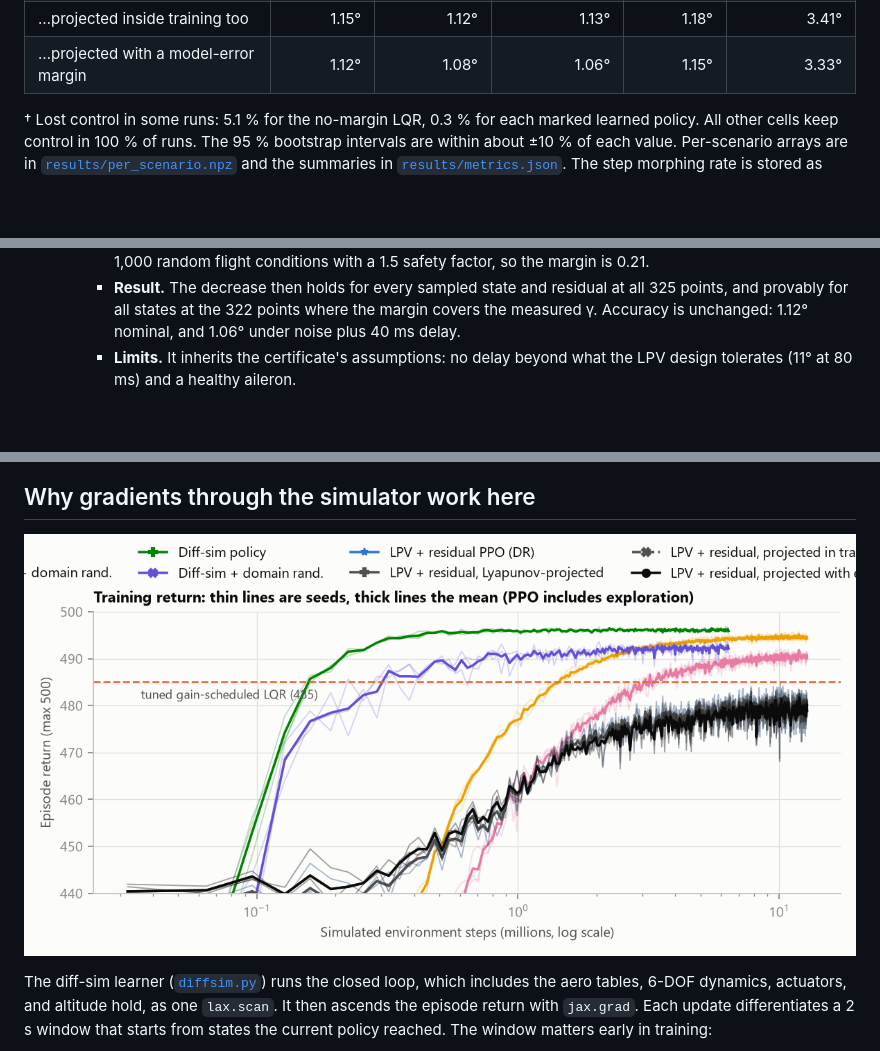
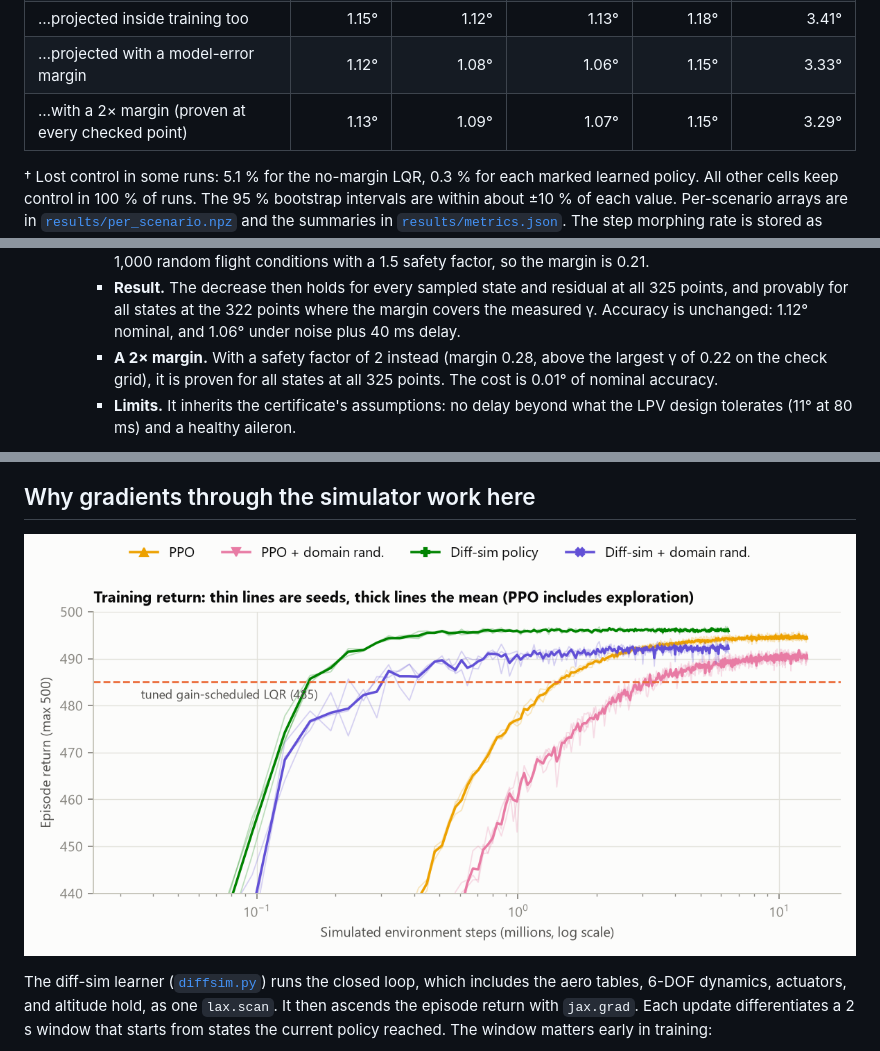
Before and after one commit to jihoonlee91/morphing-uav-jax, a Markdown page: README.md, 3 parts joined by grey strips. GitHub-like rendering; pictures changed too: results/figures/learning_curve.png; blank space fills up the shorter version.

```diff
--- a/README.md
+++ b/README.md
@@ -72,6 +72,7 @@ paired comparisons. Learned rows pool 3 training seeds, giving 768 runs per cell
 | …residual Lyapunov-projected at run time | 1.16° | 1.13° | 1.15° | 1.19° | 3.48° |
 | …projected inside training too | 1.15° | 1.12° | 1.13° | 1.18° | 3.41° |
 | …projected with a model-error margin | 1.12° | 1.08° | 1.06° | 1.15° | 3.33° |
+| …with a 2× margin (proven at every checked point) | 1.13° | 1.09° | 1.07° | 1.15° | 3.29° |
 
 † Lost control in some runs: 5.1 % for the no-margin LQR, 0.3 % for each marked learned
 policy. All other cells keep control in 100 % of runs. The 95 % bootstrap intervals are within about ±10 % of
@@ -131,6 +132,9 @@ stored as `null` in the sweeps. Sideslip and actuator activity are in
        points, and provably for all states at the 322 points where the margin covers the
        measured γ. Accuracy is unchanged: 1.12° nominal, and 1.06° under noise plus 40 ms
        delay.
+     - **A 2× margin.** With a safety factor of 2 instead (margin 0.28, above the largest γ of
+       0.22 on the check grid), it is proven for all states at all 325 points. The cost is
+       0.01° of nominal accuracy.
      - **Limits.** It inherits the certificate's assumptions: no delay beyond what the LPV
        design tolerates (11° at 80 ms) and a healthy aileron.
 
```
Also changed, not shown: results/results.md (+2 -0 lines), 10 other files.
